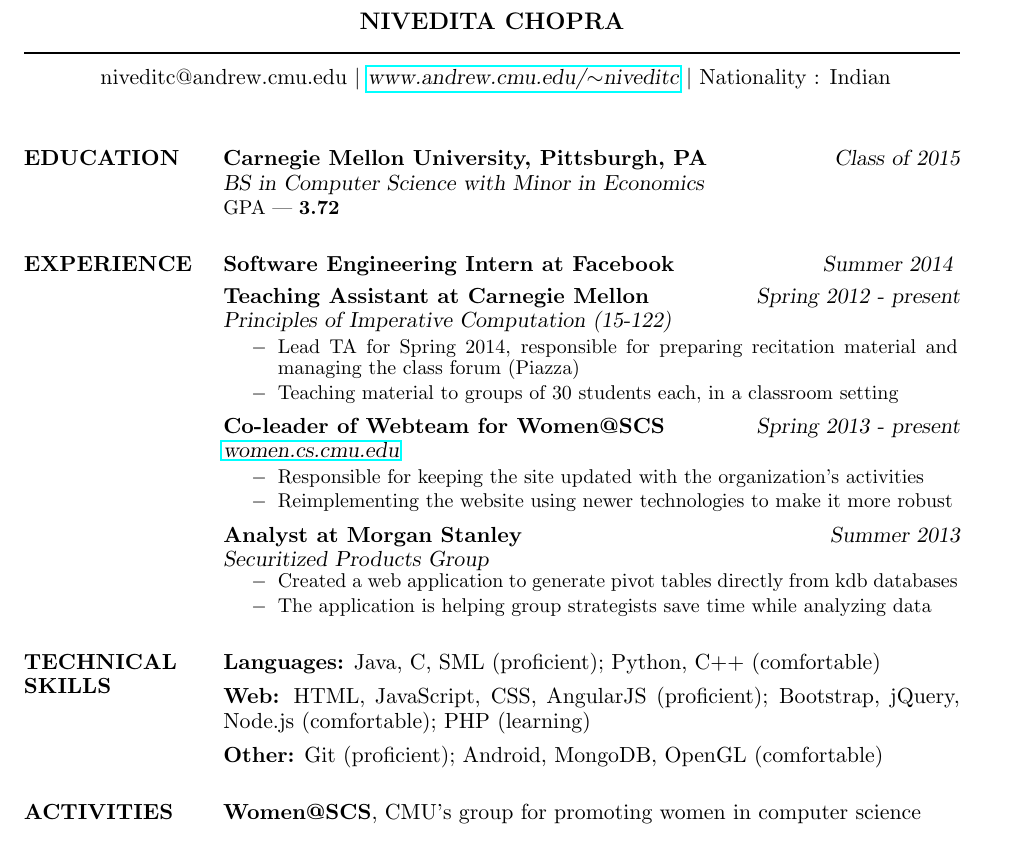
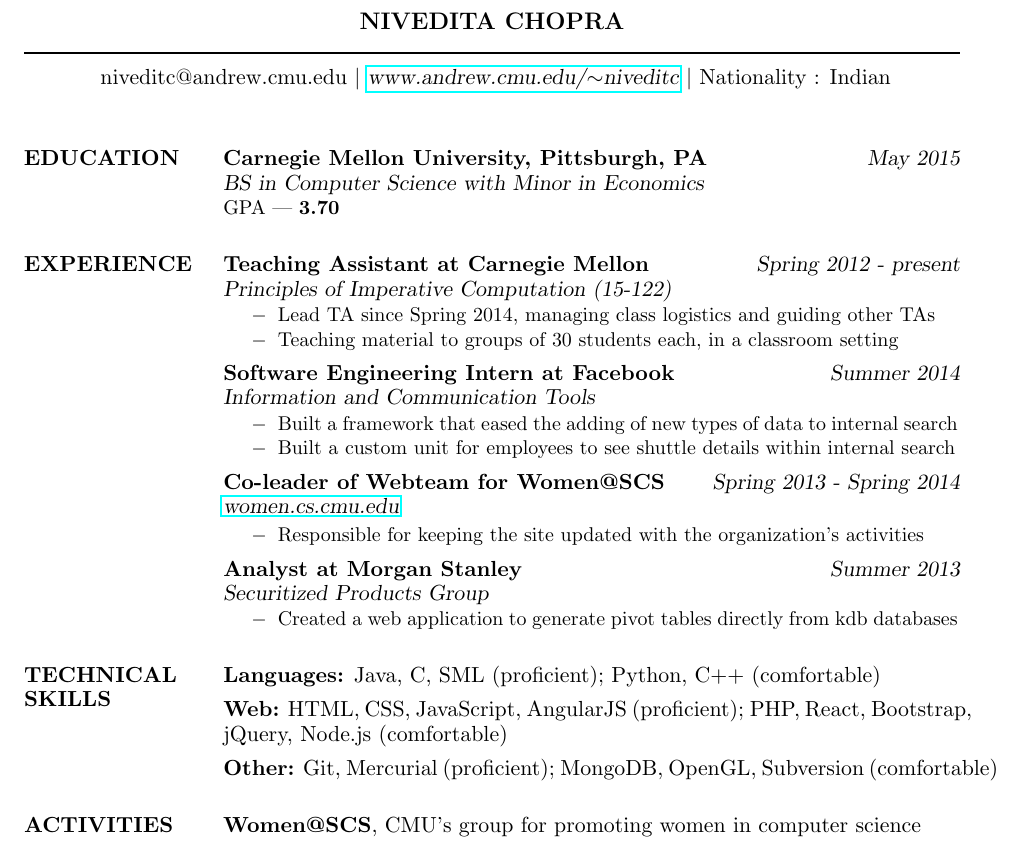
Before and after one commit to niveditc/my-website, a LaTeX CV (resume/resume.tex): part of the page, cut so that both start at the same text. Compiled offline with pdfLaTeX.

Commit message:
Updates for Fall 2014 v1

```diff
--- a/resume/resume.tex
+++ b/resume/resume.tex
@@ -66,9 +66,9 @@
 
 \section{EDUCATION}
 
-{\bf Carnegie Mellon University, Pittsburgh, PA} \hfill {\sl Class of 2015}\\
+{\bf Carnegie Mellon University, Pittsburgh, PA} \hfill {\sl May 2015}\\
 {\sl BS in Computer Science with Minor in Economics } \\
-{\small GPA --- \textbf{3.72}}
+{\small GPA --- \textbf{3.70}}
 
 
 %----------------------------------------------------------------------------------------
@@ -77,14 +77,11 @@
 
 \section{EXPERIENCE}
 
-{\bf Software Engineering Intern at Facebook} \hfill {\sl Summer 2014}
-\vspace{3.5pt}
-
 {\bf Teaching Assistant at Carnegie Mellon} \hfill {\sl Spring 2012 - present}\\
 {\sl Principles of Imperative Computation (15-122)}
 
 \begin{itemize} \itemsep -2pt
-{\small \item Lead TA for Spring 2014, responsible for preparing recitation material and managing the class forum (Piazza)
+{\small \item Lead TA since Spring 2014, managing class logistics and guiding other TAs
 \item Teaching material to groups of 30 students each, in a classroom setting}
 %{\item Teaching course material to groups of 30 students each, in a classroom setting}
 %{\item Conducting office hours and managing online forum to answer student questions}
@@ -93,12 +90,27 @@
 
 \vspace{3pt}
 
-{\bf Co-leader of Webteam for Women@SCS} \hfill {\sl Spring 2013 - present}\\
+{\bf Software Engineering Intern at Facebook} \hfill {\sl Summer 2014}\\
+{\sl Information and Communication Tools}
+
+\begin{itemize} \itemsep -2pt
+{\small
+\item Built a framework that eased the adding of new types of data to internal search
+\item Built a custom unit for employees to see shuttle details within internal search
+}
+\end{itemize}
+
+
+\vspace{3pt}
+
+{\bf Co-leader of Webteam for Women@SCS} \hfill {\sl Spring 2013 - Spring 2014}\\
 \href{{women.cs.cmu.edu}}{\sl women.cs.cmu.edu}
 
 \begin{itemize} \itemsep -2pt
-{\small \item Responsible for keeping the site updated with the organization's activities
-\item Reimplementing the website using newer technologies to make it more robust}
+{\small
+\item Responsible for keeping the site updated with the organization's activities
+%\item Reimplementing the website using newer technologies to make it more robust
+}
 \end{itemize}
 
 \vspace{3pt}
@@ -106,8 +118,10 @@
 {\bf Analyst at Morgan Stanley} \hfill {\sl Summer 2013} \\
 {\sl Securitized Products Group}
 \begin{itemize} \itemsep -2pt % Reduce space between items
-{\small \item Created a web application to generate pivot tables directly from kdb databases
-\item The application is helping group strategists save time while analyzing data}
+{\small
+\item Created a web application to generate pivot tables directly from kdb databases
+%\item The application is helping group strategists save time while analyzing data
+}
 \end{itemize}
 
 %----------------------------------------------------------------------------------------
@@ -122,12 +136,12 @@ Java, C, SML (proficient); Python, C$++$ (comfortable)
 \vspace{5pt}
 
 {\bf Web:}
-HTML, JavaScript, CSS, AngularJS (proficient); Bootstrap, jQuery, Node.js (comfortable); PHP (learning)
+HTML, CSS, JavaScript, AngularJS (proficient); PHP, React, Bootstrap, jQuery, Node.js (comfortable)
 
 \vspace{5pt}
 
 {\bf Other:}
-Git (proficient); Android, MongoDB, OpenGL (comfortable)
+Git, Mercurial (proficient); MongoDB, OpenGL, Subversion (comfortable)
 
 %----------------------------------------------------------------------------------------
 %	ACTIVITIES SECTION
```
Also changed, not shown: resume/resume.pdf, resume/resume.tex (1 more changed lines), 4 other files.
